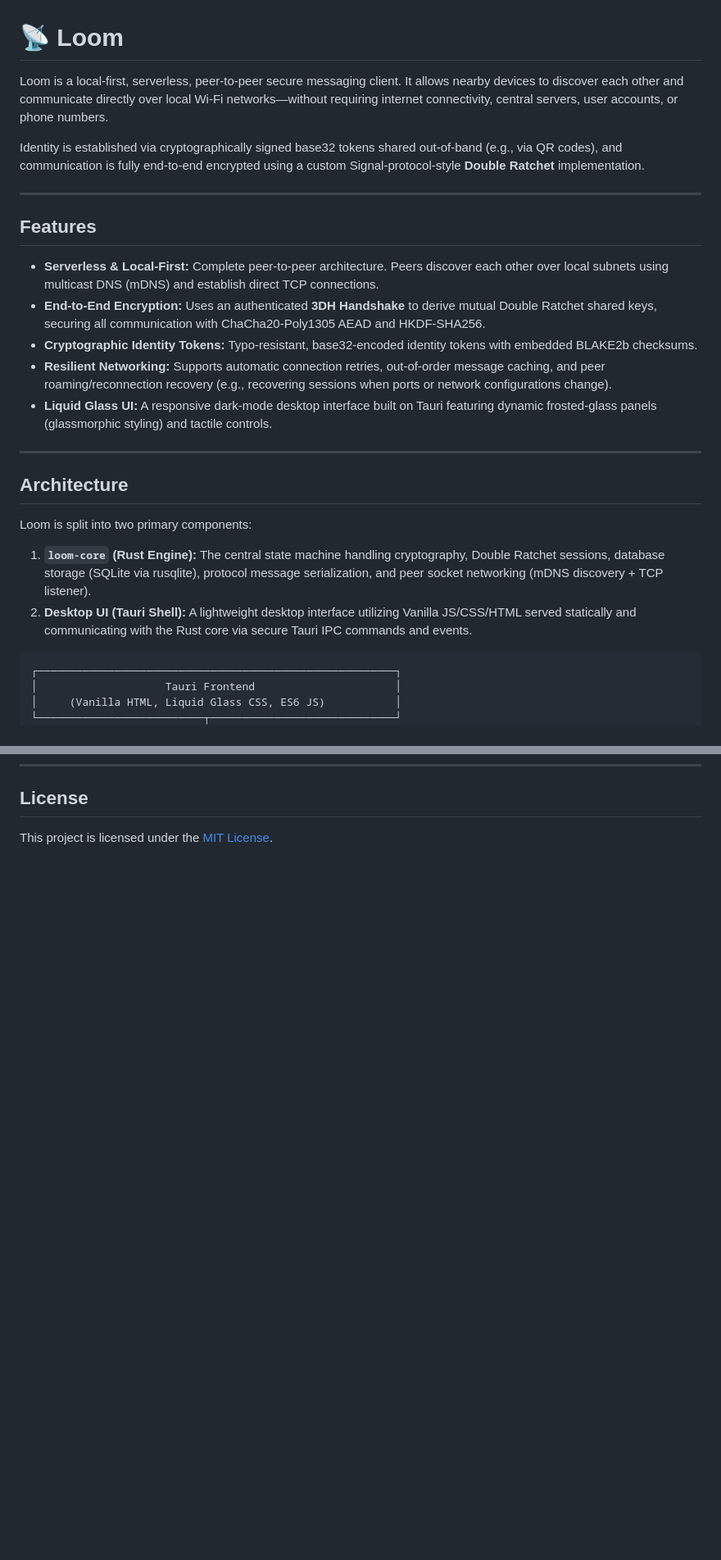
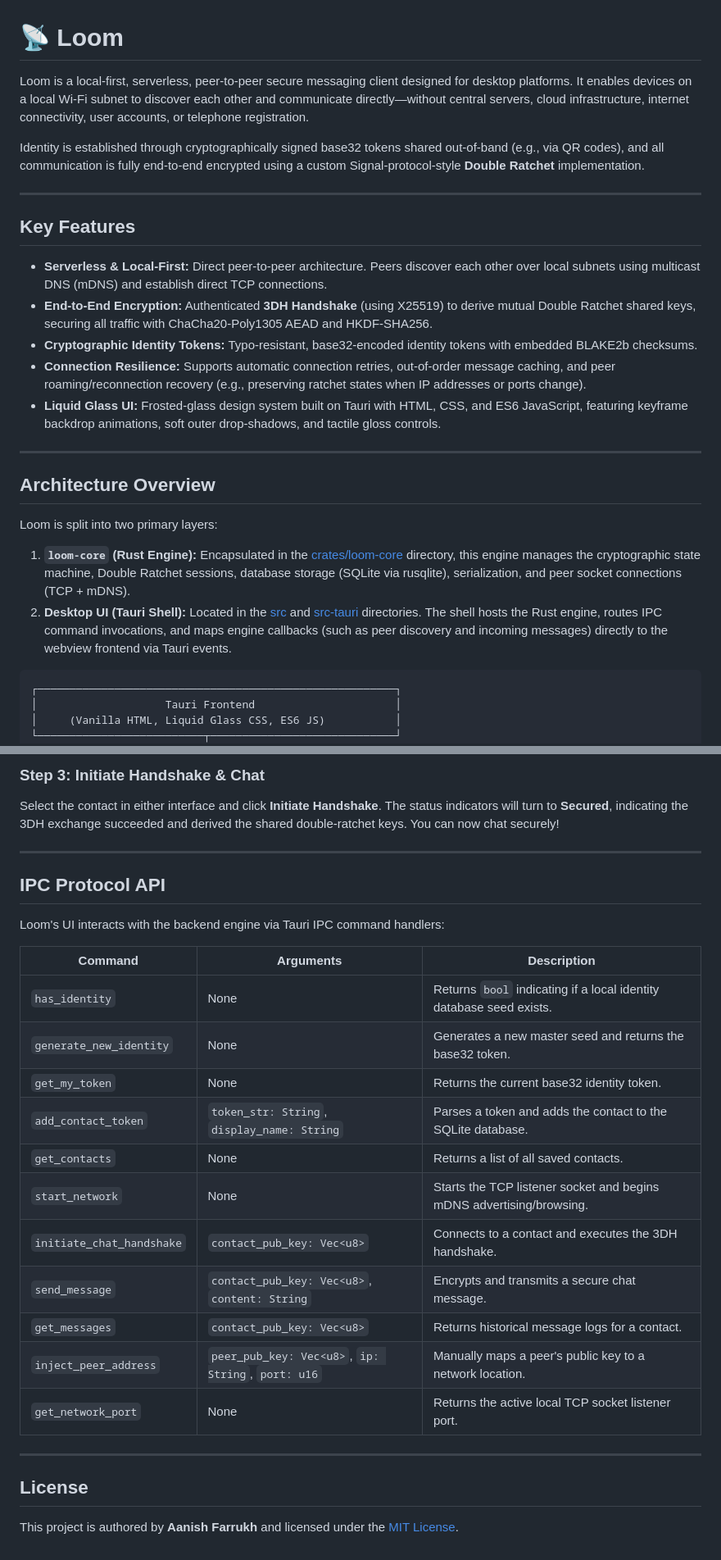
Before and after one commit to sudoaanish/loom, a Markdown page: README.md, 2 parts joined by grey strips. Shown at 82% size. GitHub-like rendering; blank space fills up the shorter version.

````diff
--- a/README.md
+++ b/README.md
@@ -1,26 +1,26 @@
 # 📡 Loom
 
-Loom is a local-first, serverless, peer-to-peer secure messaging client. It allows nearby devices to discover each other and communicate directly over local Wi-Fi networks—without requiring internet connectivity, central servers, user accounts, or phone numbers.
+Loom is a local-first, serverless, peer-to-peer secure messaging client designed for desktop platforms. It enables devices on a local Wi-Fi subnet to discover each other and communicate directly—without central servers, cloud infrastructure, internet connectivity, user accounts, or telephone registration.
 
-Identity is established via cryptographically signed base32 tokens shared out-of-band (e.g., via QR codes), and communication is fully end-to-end encrypted using a custom Signal-protocol-style **Double Ratchet** implementation.
+Identity is established through cryptographically signed base32 tokens shared out-of-band (e.g., via QR codes), and all communication is fully end-to-end encrypted using a custom Signal-protocol-style **Double Ratchet** implementation.
 
 ---
 
-## Features
+## Key Features
 
-* **Serverless & Local-First:** Complete peer-to-peer architecture. Peers discover each other over local subnets using multicast DNS (mDNS) and establish direct TCP connections.
-* **End-to-End Encryption:** Uses an authenticated **3DH Handshake** to derive mutual Double Ratchet shared keys, securing all communication with ChaCha20-Poly1305 AEAD and HKDF-SHA256.
+* **Serverless & Local-First:** Direct peer-to-peer architecture. Peers discover each other over local subnets using multicast DNS (mDNS) and establish direct TCP connections.
+* **End-to-End Encryption:** Authenticated **3DH Handshake** (using X25519) to derive mutual Double Ratchet shared keys, securing all traffic with ChaCha20-Poly1305 AEAD and HKDF-SHA256.
 * **Cryptographic Identity Tokens:** Typo-resistant, base32-encoded identity tokens with embedded BLAKE2b checksums.
-* **Resilient Networking:** Supports automatic connection retries, out-of-order message caching, and peer roaming/reconnection recovery (e.g., recovering sessions when ports or network configurations change).
-* **Liquid Glass UI:** A responsive dark-mode desktop interface built on Tauri featuring dynamic frosted-glass panels (glassmorphic styling) and tactile controls.
+* **Connection Resilience:** Supports automatic connection retries, out-of-order message caching, and peer roaming/reconnection recovery (e.g., preserving ratchet states when IP addresses or ports change).
+* **Liquid Glass UI:** Frosted-glass design system built on Tauri with HTML, CSS, and ES6 JavaScript, featuring keyframe backdrop animations, soft outer drop-shadows, and tactile gloss controls.
 
 ---
 
-## Architecture
+## Architecture Overview
 
-Loom is split into two primary components:
-1. **`loom-core` (Rust Engine):** The central state machine handling cryptography, Double Ratchet sessions, database storage (SQLite via rusqlite), protocol message serialization, and peer socket networking (mDNS discovery + TCP listener).
-2. **Desktop UI (Tauri Shell):** A lightweight desktop interface utilizing Vanilla JS/CSS/HTML served statically and communicating with the Rust core via secure Tauri IPC commands and events.
+Loom is split into two primary layers:
+1. **`loom-core` (Rust Engine):** Encapsulated in the [crates/loom-core](file:///D:/Projs/Loom/crates/loom-core) directory, this engine manages the cryptographic state machine, Double Ratchet sessions, database storage (SQLite via rusqlite), serialization, and peer socket connections (TCP + mDNS).
+2. **Desktop UI (Tauri Shell):** Located in the [src](file:///D:/Projs/Loom/src) and [src-tauri](file:///D:/Projs/Loom/src-tauri) directories. The shell hosts the Rust engine, routes IPC command invocations, and maps engine callbacks (such as peer discovery and incoming messages) directly to the webview frontend via Tauri events.
 
 ```
 ┌────────────────────────────────────────────────────────┐
@@ -70,3 +107,28 @@ Loom is split into two primary components:
+### Step 3: Initiate Handshake & Chat
+Select the contact in either interface and click **Initiate Handshake**. The status indicators will turn to **Secured**, indicating the 3DH exchange succeeded and derived the shared double-ratchet keys. You can now chat securely!
+
+---
+
+## IPC Protocol API
+
+Loom's UI interacts with the backend engine via Tauri IPC command handlers:
+
+| Command | Arguments | Description |
+|---|---|---|
+| `has_identity` | None | Returns `bool` indicating if a local identity database seed exists. |
+| `generate_new_identity` | None | Generates a new master seed and returns the base32 token. |
+| `get_my_token` | None | Returns the current base32 identity token. |
+| `add_contact_token` | `token_str: String`, `display_name: String` | Parses a token and adds the contact to the SQLite database. |
+| `get_contacts` | None | Returns a list of all saved contacts. |
+| `start_network` | None | Starts the TCP listener socket and begins mDNS advertising/browsing. |
+| `initiate_chat_handshake` | `contact_pub_key: Vec<u8>` | Connects to a contact and executes the 3DH handshake. |
+| `send_message` | `contact_pub_key: Vec<u8>`, `content: String` | Encrypts and transmits a secure chat message. |
+| `get_messages` | `contact_pub_key: Vec<u8>` | Returns historical message logs for a contact. |
+| `inject_peer_address` | `peer_pub_key: Vec<u8>`, `ip: String`, `port: u16` | Manually maps a peer's public key to a network location. |
+| `get_network_port` | None | Returns the active local TCP socket listener port. |
+
+---
+
 ## License
 
-This project is licensed under the [MIT License](LICENSE).
+This project is authored by **Aanish Farrukh** and licensed under the [MIT License](LICENSE).
````
Also changed, not shown: other parts of README.md (+42 -5 lines).
